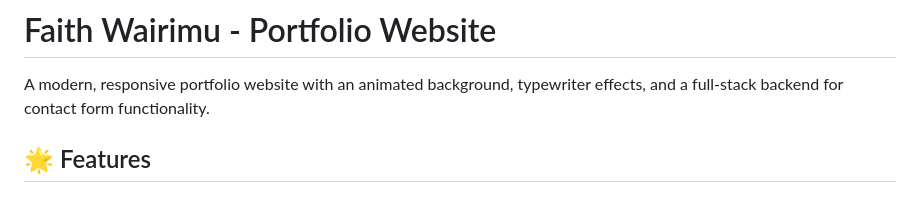
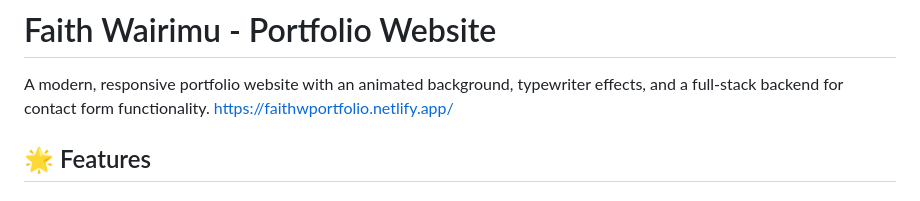
Before and after one commit to FaithWairimuGachemi/My_Portfolio, a Markdown page: README.md, the part around the change. GitHub-like rendering.

```diff
--- a/README.md
+++ b/README.md
@@ -2,6 +2,7 @@
 # Faith Wairimu - Portfolio Website
 
 A modern, responsive portfolio website with an animated background, typewriter effects, and a full-stack backend for contact form functionality.
+https://faithwportfolio.netlify.app/
 
 ## 🌟 Features
 
```
